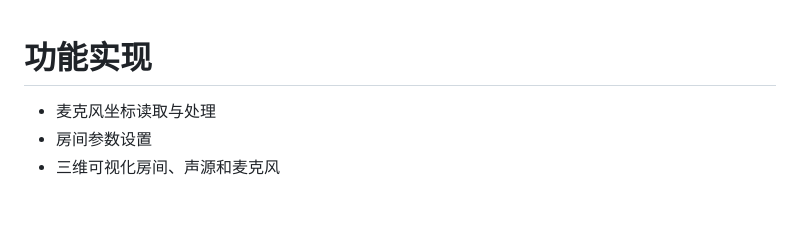
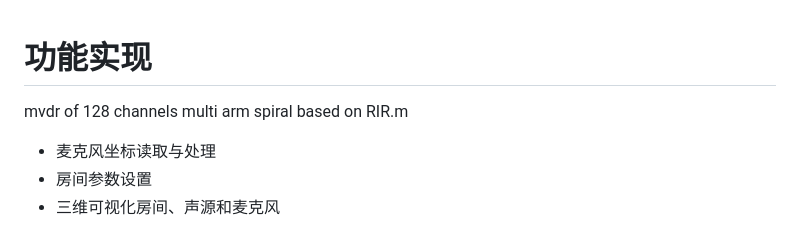
Before and after one commit to 1052554665/mvdr-based-on-multi-arm-spiral-array, a Markdown page: REMDME.md, the part around the change. Drawn GitHub-style; blank space fills up the shorter version.

Commit message:
update REMDME

```diff
--- a/REMDME.md
+++ b/REMDME.md
@@ -1,4 +1,5 @@
 # 功能实现
+mvdr of 128 channels multi arm spiral based on RIR.m
 - 麦克风坐标读取与处理
 - 房间参数设置
 - 三维可视化房间、声源和麦克风
```
